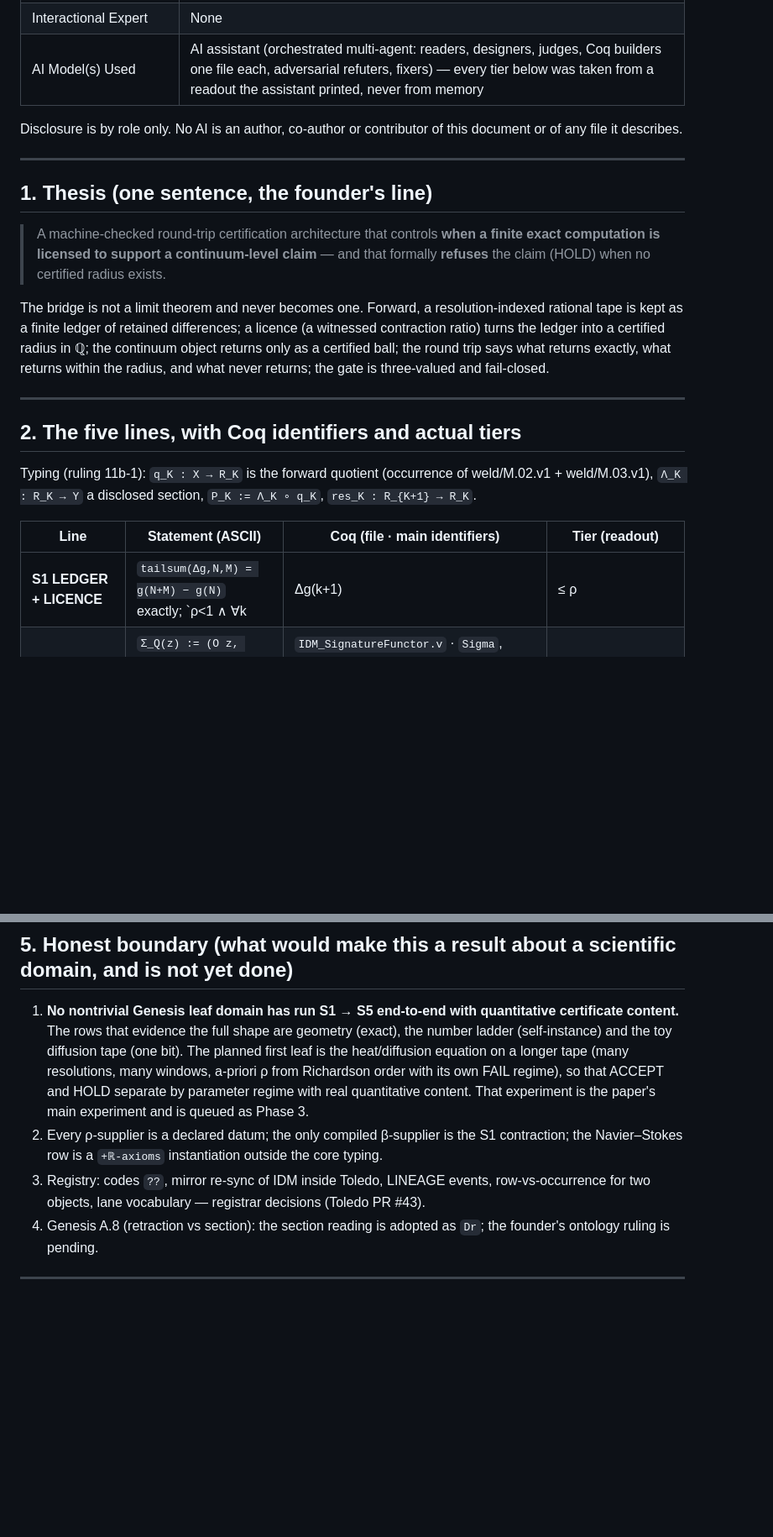
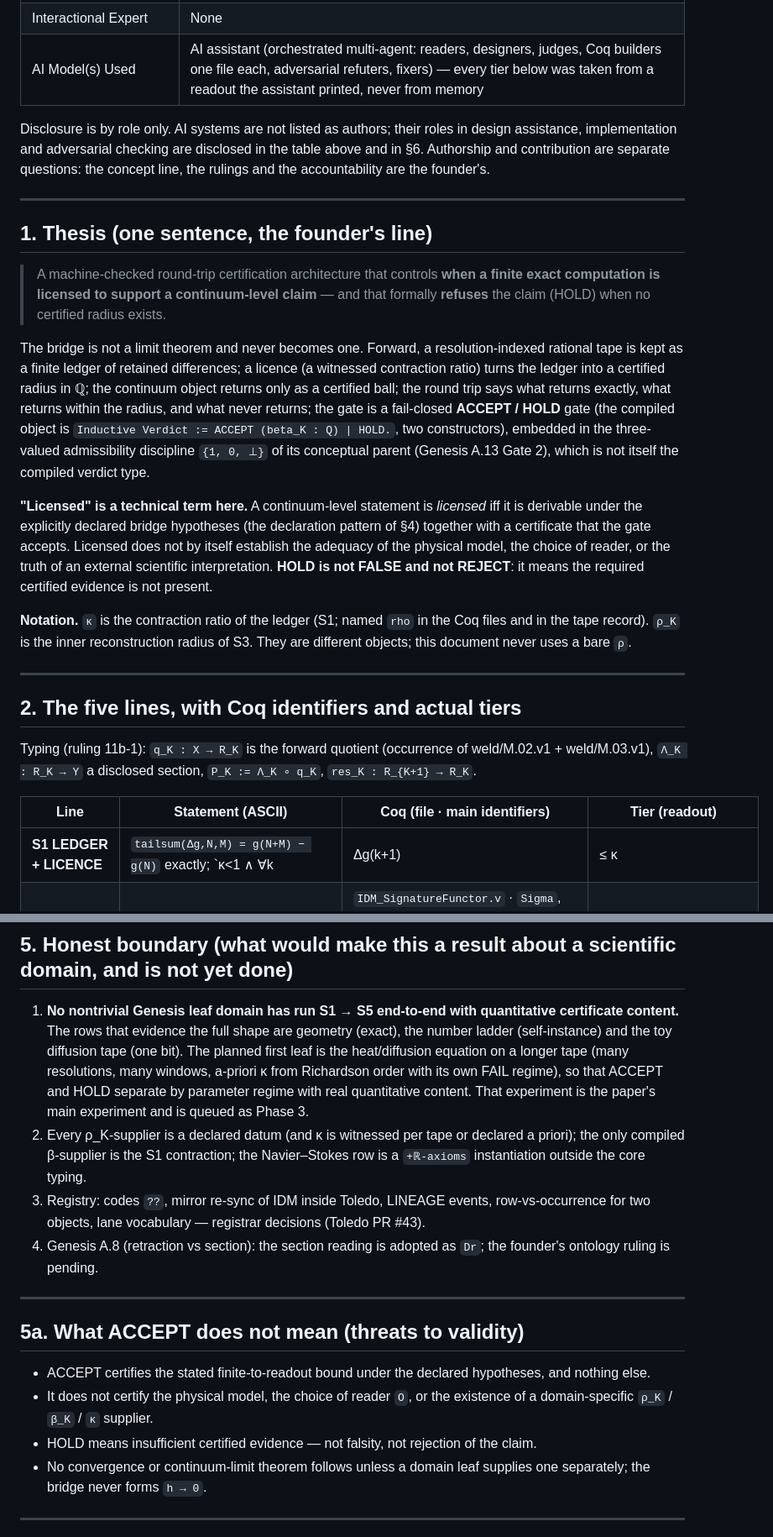
Before and after one commit to morrocwi/toledo, a Markdown page: docs/READOUT_BRIDGE_CLOSURE.md, 2 parts joined by grey strips. Shown at 84% size. Drawn GitHub-style; blank space fills up the shorter version.

Commit message:
docs: closure record -- review fixes (gate wording, literal ACCEPT premises, NEVER clause, kappa/rho_K, licensed, threats to validity, neighbours, pins)

```diff
--- a/docs/READOUT_BRIDGE_CLOSURE.md
+++ b/docs/READOUT_BRIDGE_CLOSURE.md
@@ -14,7 +14,7 @@
 | Interactional Expert | None |
 | AI Model(s) Used | AI assistant (orchestrated multi-agent: readers, designers, judges, Coq builders one file each, adversarial refuters, fixers) — every tier below was taken from a readout the assistant printed, never from memory |
 
-Disclosure is by role only. No AI is an author, co-author or contributor of this document or of any file it describes.
+Disclosure is by role only. AI systems are not listed as authors; their roles in design assistance, implementation and adversarial checking are disclosed in the table above and in §6. Authorship and contribution are separate questions: the concept line, the rulings and the accountability are the founder's.
 
 ---
 
@@ -22,7 +22,11 @@ Disclosure is by role only. No AI is an author, co-author or contributor of this
 
 > A machine-checked round-trip certification architecture that controls **when a finite exact computation is licensed to support a continuum-level claim** — and that formally **refuses** the claim (HOLD) when no certified radius exists.
 
-The bridge is not a limit theorem and never becomes one. Forward, a resolution-indexed rational tape is kept as a finite ledger of retained differences; a licence (a witnessed contraction ratio) turns the ledger into a certified radius in ℚ; the continuum object returns only as a certified ball; the round trip says what returns exactly, what returns within the radius, and what never returns; the gate is three-valued and fail-closed.
+The bridge is not a limit theorem and never becomes one. Forward, a resolution-indexed rational tape is kept as a finite ledger of retained differences; a licence (a witnessed contraction ratio) turns the ledger into a certified radius in ℚ; the continuum object returns only as a certified ball; the round trip says what returns exactly, what returns within the radius, and what never returns; the gate is a fail-closed **ACCEPT / HOLD** gate (the compiled object is `Inductive Verdict := ACCEPT (beta_K : Q) | HOLD.`, two constructors), embedded in the three-valued admissibility discipline `{1, 0, ⊥}` of its conceptual parent (Genesis A.13 Gate 2), which is not itself the compiled verdict type.
+
+**"Licensed" is a technical term here.** A continuum-level statement is *licensed* iff it is derivable under the explicitly declared bridge hypotheses (the declaration pattern of §4) together with a certificate that the gate accepts. Licensed does not by itself establish the adequacy of the physical model, the choice of reader, or the truth of an external scientific interpretation. **HOLD is not FALSE and not REJECT**: it means the required certified evidence is not present.
+
+**Notation.** `κ` is the contraction ratio of the ledger (S1; named `rho` in the Coq files and in the tape record). `ρ_K` is the inner reconstruction radius of S3. They are different objects; this document never uses a bare `ρ`.
 
 ---
 
@@ -32,5 +36,5 @@ Typing (ruling 11b-1): `q_K : X → R_K` is the forward quotient (occurrence of
 
 | Line | Statement (ASCII) | Coq (file · main identifiers) | Tier (readout) |
 |---|---|---|---|
-| **S1 LEDGER + LICENCE** | `tailsum(Δg,N,M) = g(N+M) − g(N)` exactly; `ρ<1 ∧ ∀k |Δg(k+1)| ≤ ρ|Δg(k)| ⟹ (1−ρ)|g(N+M)−g(N)| ≤ |Δg(N)|`; tape route on one window; `σ_of g : RR` a Bishop-readout real with an *exhibited* modulus via bounded search `Nidx/N_of` | `IDM_ReadoutTower.v` · `tailsum_delta_telescopes`, `plateau_certificate` (occurrence of R/M.32.v1 `refine_stable`), `plateau_certificate_window`, `sigma_of`, `sigma_readout_exact`, `Pi`, `Pi_certificate`, `N_of_least` | Th_coqc — 50/50 Closed |
+| **S1 LEDGER + LICENCE** | `tailsum(Δg,N,M) = g(N+M) − g(N)` exactly; `κ<1 ∧ ∀k |Δg(k+1)| ≤ κ|Δg(k)| ⟹ (1−κ)|g(N+M)−g(N)| ≤ |Δg(N)|`; tape route on one window; `σ_of g : RR` a Bishop-readout real with an *exhibited* modulus via bounded search `Nidx/N_of` | `IDM_ReadoutTower.v` · `tailsum_delta_telescopes`, `plateau_certificate` (occurrence of R/M.32.v1 `refine_stable`), `plateau_certificate_window`, `sigma_of`, `sigma_readout_exact`, `Pi`, `Pi_certificate`, `N_of_least` | Th_coqc — 50/50 Closed |
 | **S2 RETAIN** | `Σ_Q(z) := (O z, [z]_Q)`; admissible iff `DepthStable L`; `Alg_Q := {P : ker q_K ⊆ ker P}` | `IDM_SignatureFunctor.v` · `Sigma`, `sigma_respects_step`, `InAlg`, `exact_on_alg`, `alg_is_fixed_points` (occurrence of EQ-002/M.01.v1, reuses `stable_depth_exact_future`) | Th_coqc — 24/24 Closed |
@@ -78,10 +84,19 @@ Under this workspace's standing rule, none of the above is a lever for legitimac
 
 ## 5. Honest boundary (what would make this a result about a scientific domain, and is not yet done)
 
-1. **No nontrivial Genesis leaf domain has run S1 → S5 end-to-end with quantitative certificate content.** The rows that evidence the full shape are geometry (exact), the number ladder (self-instance) and the toy diffusion tape (one bit). The planned first leaf is the heat/diffusion equation on a longer tape (many resolutions, many windows, a-priori ρ from Richardson order with its own FAIL regime), so that ACCEPT and HOLD separate by parameter regime with real quantitative content. That experiment is the paper's main experiment and is queued as Phase 3.
-2. Every ρ-supplier is a declared datum; the only compiled β-supplier is the S1 contraction; the Navier–Stokes row is a `+ℝ-axioms` instantiation outside the core typing.
+1. **No nontrivial Genesis leaf domain has run S1 → S5 end-to-end with quantitative certificate content.** The rows that evidence the full shape are geometry (exact), the number ladder (self-instance) and the toy diffusion tape (one bit). The planned first leaf is the heat/diffusion equation on a longer tape (many resolutions, many windows, a-priori κ from Richardson order with its own FAIL regime), so that ACCEPT and HOLD separate by parameter regime with real quantitative content. That experiment is the paper's main experiment and is queued as Phase 3.
+2. Every ρ_K-supplier is a declared datum (and κ is witnessed per tape or declared a priori); the only compiled β-supplier is the S1 contraction; the Navier–Stokes row is a `+ℝ-axioms` instantiation outside the core typing.
 3. Registry: codes `??`, mirror re-sync of IDM inside Toledo, LINEAGE events, row-vs-occurrence for two objects, lane vocabulary — registrar decisions (Toledo PR #43).
 4. Genesis A.8 (retraction vs section): the section reading is adopted as `Dr`; the founder's ontology ruling is pending.
+
+---
+
+## 5a. What ACCEPT does not mean (threats to validity)
+
+- ACCEPT certifies the stated finite-to-readout bound under the declared hypotheses, and nothing else.
+- It does not certify the physical model, the choice of reader `O`, or the existence of a domain-specific `ρ_K` / `β_K` / `κ` supplier.
+- HOLD means insufficient certified evidence — not falsity, not rejection of the claim.
+- No convergence or continuum-limit theorem follows unless a domain leaf supplies one separately; the bridge never forms `h → 0`.
 
 ---
 
```
Also changed, not shown: other parts of docs/READOUT_BRIDGE_CLOSURE.md (+13 -9 lines).
